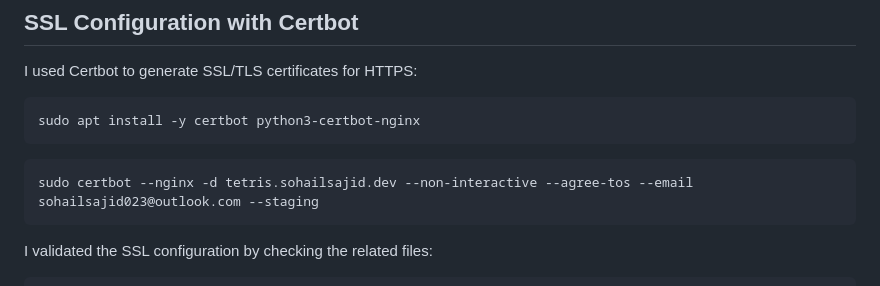
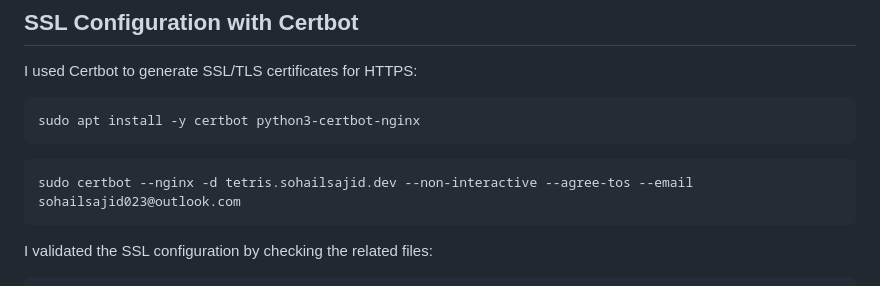
Before and after one commit to sohailsajid79/azure-tetris-deployment, a Markdown page: README.md, the part around the change. GitHub-like rendering.

Commit message:
remove --staging

````diff
--- a/README.md
+++ b/README.md
@@ -160,7 +160,7 @@ sudo apt install -y certbot python3-certbot-nginx
 ```
 
 ```
-sudo certbot --nginx -d tetris.sohailsajid.dev --non-interactive --agree-tos --email sohailsajid023@outlook.com --staging
+sudo certbot --nginx -d tetris.sohailsajid.dev --non-interactive --agree-tos --email sohailsajid023@outlook.com
 ```
 
 I validated the SSL configuration by checking the related files:
````
